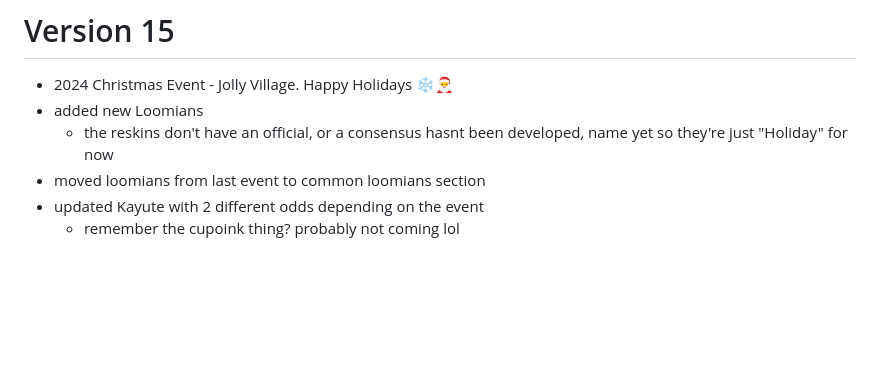
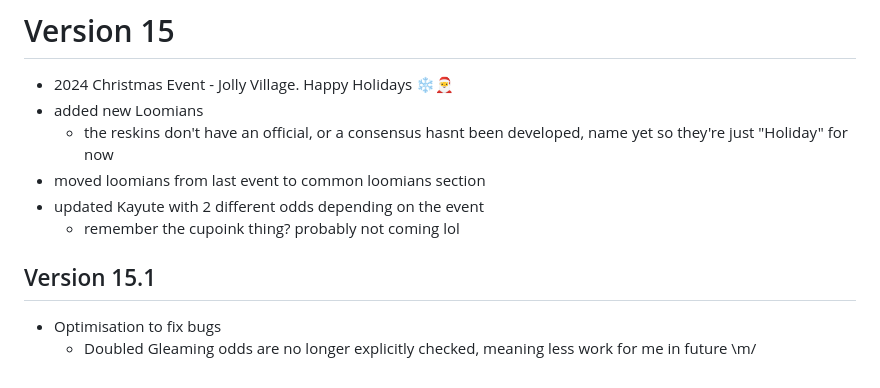
Before and after one commit to Matthattan/Odds-Calculator, a Markdown page: README.md, the part around the change. Rendered like a GitHub page; blank space fills up the shorter version.

```diff
--- a/README.md
+++ b/README.md
@@ -208,3 +208,7 @@ Happy 4th Anniverary Loomian Legacy 🥳
 - moved loomians from last event to common loomians section
 - updated Kayute with 2 different odds depending on the event
   - remember the cupoink thing? probably not coming lol
+
+## Version 15.1
+- Optimisation to fix bugs
+  - Doubled Gleaming odds are no longer explicitly checked, meaning less work for me in future \m/
```
